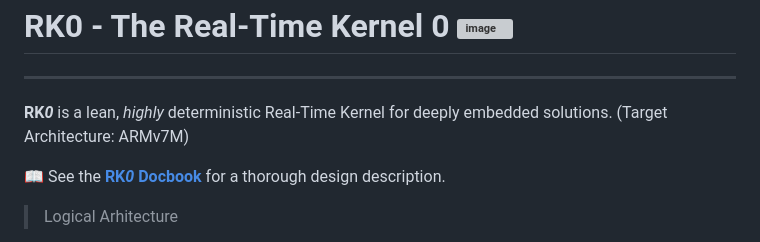
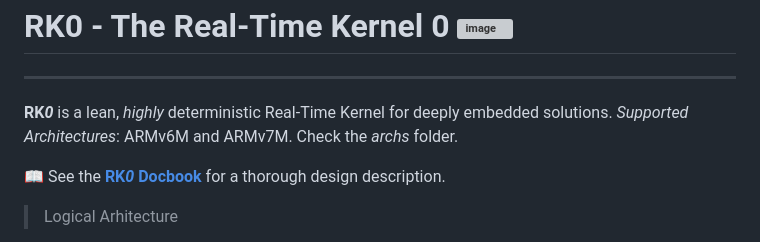
Before and after one commit to antoniogiacomelli/RK0, a Markdown page: README.md, the part around the change. Rendered like a GitHub page; grey boxes are pictures that could not be loaded.

```diff
--- a/README.md
+++ b/README.md
@@ -3,7 +3,8 @@
 ---
 
 **RK*0*** is a lean, _highly_ deterministic Real-Time Kernel for deeply embedded solutions.
-(Target Architecture: ARMv7M)
+_Supported Architectures_: ARMv6M and ARMv7M.
+Check the _archs_ folder.
 
  📖 See the [**RK*0* Docbook**](https://antoniogiacomelli.github.io/RK0/) for a thorough design description.
 
```
